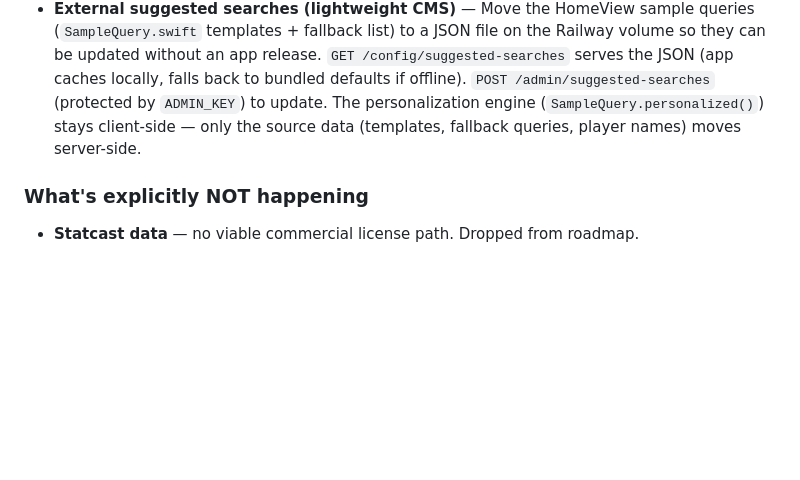
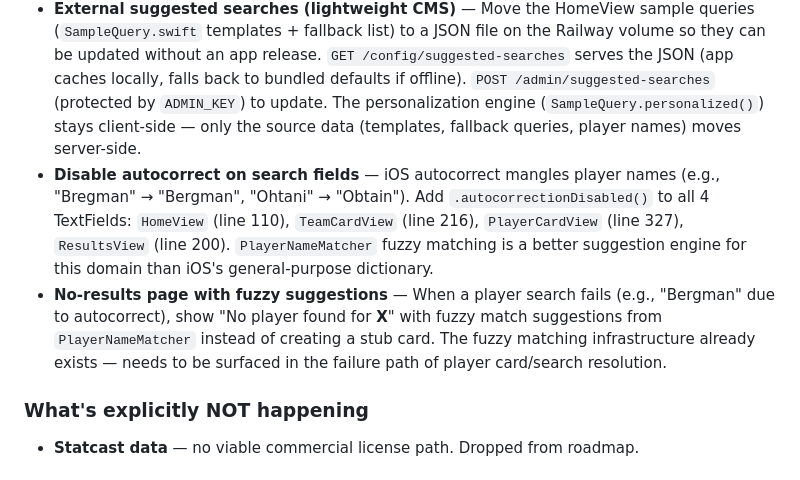
Before and after one commit to markmez/Stat-Chat, a Markdown page: CLAUDE.md, the part around the change. Rendered like a GitHub page; blank space fills up the shorter version.

Commit message:
Add planned features: disable autocorrect on search fields, no-results page with fuzzy suggestions
https://claude.ai/code/session_01TZ6jhdnuFTt4a6uYnHpiCi

```diff
--- a/CLAUDE.md
+++ b/CLAUDE.md
@@ -240,6 +240,8 @@ Errors are sanitized in `AppState.friendlyErrorMessage()` before display. The ma
 ### Upcoming features
 - **"Close & Late" splits** — situational stats for at-bats in 7th inning or later when the batting team is tied, ahead by 1, or the tying run is at least on deck. Requires tracking running score through play-by-play data. MSF play-by-play has inning/half data and runner state; score can be derived by accumulating runs. New tables: `close_late_batting_splits`, `close_late_pitching_splits`. Pipeline addition to `pull_live_stats.py`. iOS player card tab.
 - **External suggested searches (lightweight CMS)** — Move the HomeView sample queries (`SampleQuery.swift` templates + fallback list) to a JSON file on the Railway volume so they can be updated without an app release. `GET /config/suggested-searches` serves the JSON (app caches locally, falls back to bundled defaults if offline). `POST /admin/suggested-searches` (protected by `ADMIN_KEY`) to update. The personalization engine (`SampleQuery.personalized()`) stays client-side — only the source data (templates, fallback queries, player names) moves server-side.
+- **Disable autocorrect on search fields** — iOS autocorrect mangles player names (e.g., "Bregman" → "Bergman", "Ohtani" → "Obtain"). Add `.autocorrectionDisabled()` to all 4 TextFields: `HomeView` (line 110), `TeamCardView` (line 216), `PlayerCardView` (line 327), `ResultsView` (line 200). `PlayerNameMatcher` fuzzy matching is a better suggestion engine for this domain than iOS's general-purpose dictionary.
+- **No-results page with fuzzy suggestions** — When a player search fails (e.g., "Bergman" due to autocorrect), show "No player found for **X**" with fuzzy match suggestions from `PlayerNameMatcher` instead of creating a stub card. The fuzzy matching infrastructure already exists — needs to be surfaced in the failure path of player card/search resolution.
 
 ### What's explicitly NOT happening
 - **Statcast data** — no viable commercial license path. Dropped from roadmap.
```
